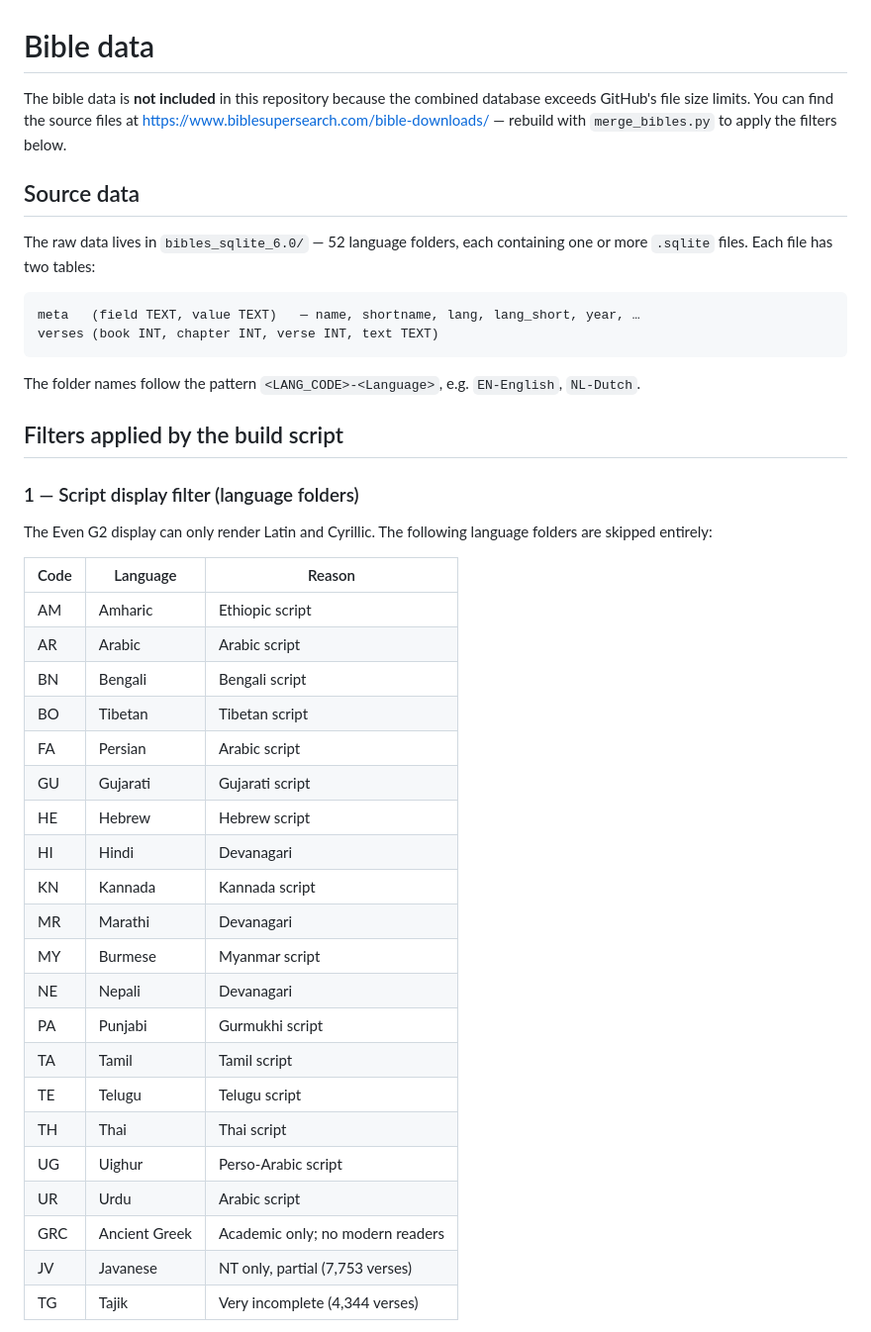
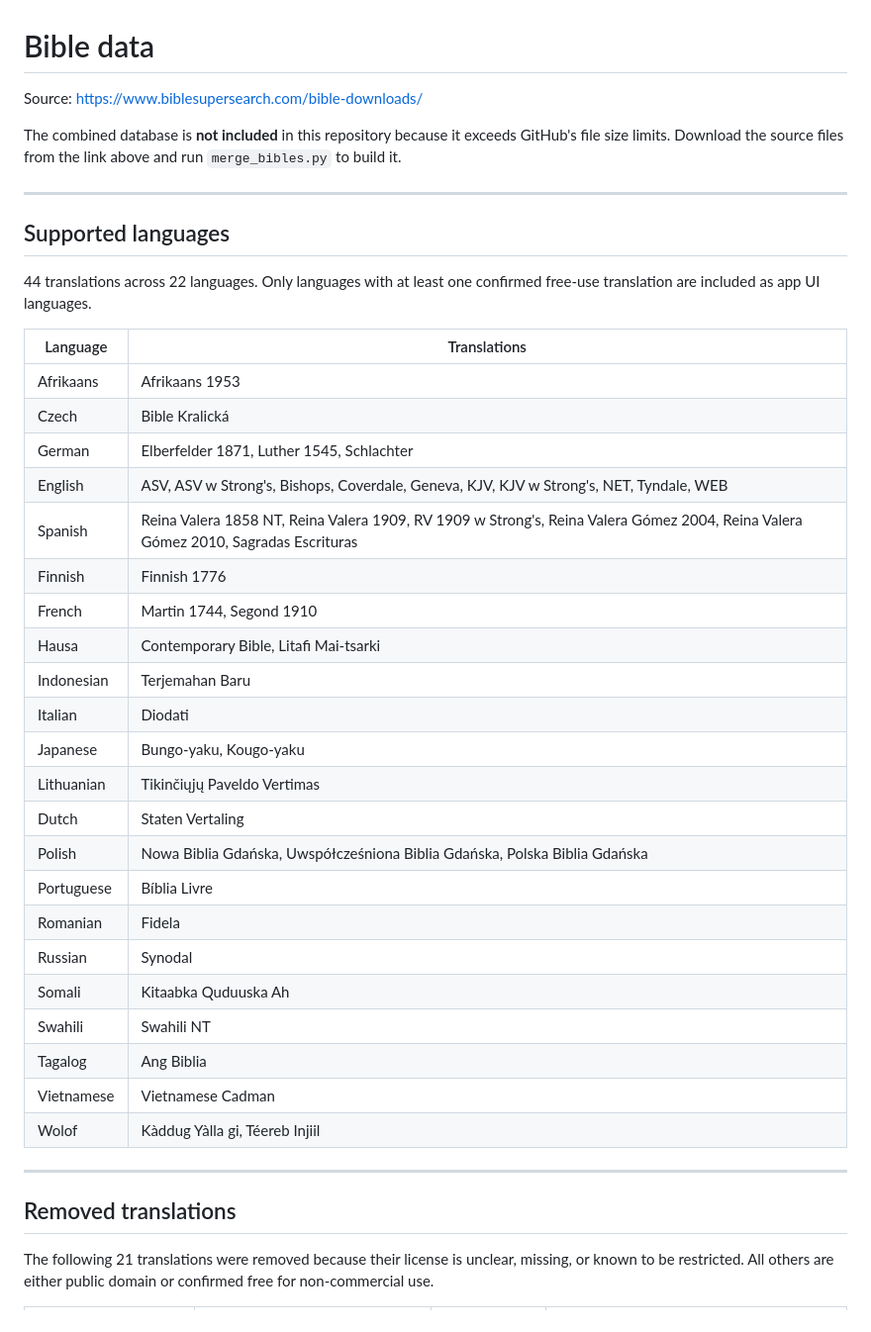
Before and after one commit to eurog33k/GazeBible, a Markdown page: bible/README.md, the part around one of its changes. Shown at 99% size. GitHub-like rendering.

````diff
--- a/bible/README.md
+++ b/bible/README.md
@@ -1,46 +1,43 @@
 # Bible data
 
-The bible data is **not included** in this repository because the combined database exceeds GitHub's file size limits.
-You can find the source files at https://www.biblesupersearch.com/bible-downloads/ — rebuild with `merge_bibles.py` to apply the filters below.
+Source: https://www.biblesupersearch.com/bible-downloads/
 
-## Source data
+The combined database is **not included** in this repository because it exceeds GitHub's file size limits. Download the source files from the link above and run `merge_bibles.py` to build it.
 
-The raw data lives in `bibles_sqlite_6.0/` — 52 language folders, each containing one or more `.sqlite` files. Each file has two tables:
+---
 
-```
-meta   (field TEXT, value TEXT)   — name, shortname, lang, lang_short, year, …
-verses (book INT, chapter INT, verse INT, text TEXT)
-```
+## Supported languages
 
-The folder names follow the pattern `<LANG_CODE>-<Language>`, e.g. `EN-English`, `NL-Dutch`.
+44 translations across 22 languages. Only languages with at least one confirmed free-use translation are included as app UI languages.
 
-## Filters applied by the build script
+| Language | Translations |
+|----------|-------------|
+| Afrikaans | Afrikaans 1953 |
+| Czech | Bible Kralická |
+| German | Elberfelder 1871, Luther 1545, Schlachter |
+| English | ASV, ASV w Strong's, Bishops, Coverdale, Geneva, KJV, KJV w Strong's, NET, Tyndale, WEB |
+| Spanish | Reina Valera 1858 NT, Reina Valera 1909, RV 1909 w Strong's, Reina Valera Gómez 2004, Reina Valera Gómez 2010, Sagradas Escrituras |
+| Finnish | Finnish 1776 |
+| French | Martin 1744, Segond 1910 |
+| Hausa | Contemporary Bible, Litafi Mai-tsarki |
+| Indonesian | Terjemahan Baru |
+| Italian | Diodati |
+| Japanese | Bungo-yaku, Kougo-yaku |
+| Lithuanian | Tikinčiųjų Paveldo Vertimas |
+| Dutch | Staten Vertaling |
+| Polish | Nowa Biblia Gdańska, Uwspółcześniona Biblia Gdańska, Polska Biblia Gdańska |
+| Portuguese | Bíblia Livre |
+| Romanian | Fidela |
+| Russian | Synodal |
+| Somali | Kitaabka Quduuska Ah |
+| Swahili | Swahili NT |
+| Tagalog | Ang Biblia |
+| Vietnamese | Vietnamese Cadman |
+| Wolof | Kàddug Yàlla gi, Téereb Injiil |
 
-### 1 — Script display filter (language folders)
+---
 
-The Even G2 display can only render Latin and Cyrillic. The following language folders are skipped entirely:
+## Removed translations
 
-| Code | Language | Reason |
-|------|----------|--------|
-| AM | Amharic | Ethiopic script |
-| AR | Arabic | Arabic script |
-| BN | Bengali | Bengali script |
-| BO | Tibetan | Tibetan script |
-| FA | Persian | Arabic script |
-| GU | Gujarati | Gujarati script |
-| HE | Hebrew | Hebrew script |
-| HI | Hindi | Devanagari |
-| KN | Kannada | Kannada script |
-| MR | Marathi | Devanagari |
-| MY | Burmese | Myanmar script |
-| NE | Nepali | Devanagari |
-| PA | Punjabi | Gurmukhi script |
-| TA | Tamil | Tamil script |
-| TE | Telugu | Telugu script |
-| TH | Thai | Thai script |
-| UG | Uighur | Perso-Arabic script |
-| UR | Urdu | Arabic script |
-| GRC | Ancient Greek | Academic only; no modern readers |
-| JV | Javanese | NT only, partial (7,753 verses) |
-| TG | Tajik | Very incomplete (4,344 verses) |
+The following 21 translations were removed because their license is unclear, missing, or known to be restricted. All others are either public domain or confirmed free for non-commercial use.
 
````
Also changed, not shown: other parts of bible/README.md (+29 -32 lines).
